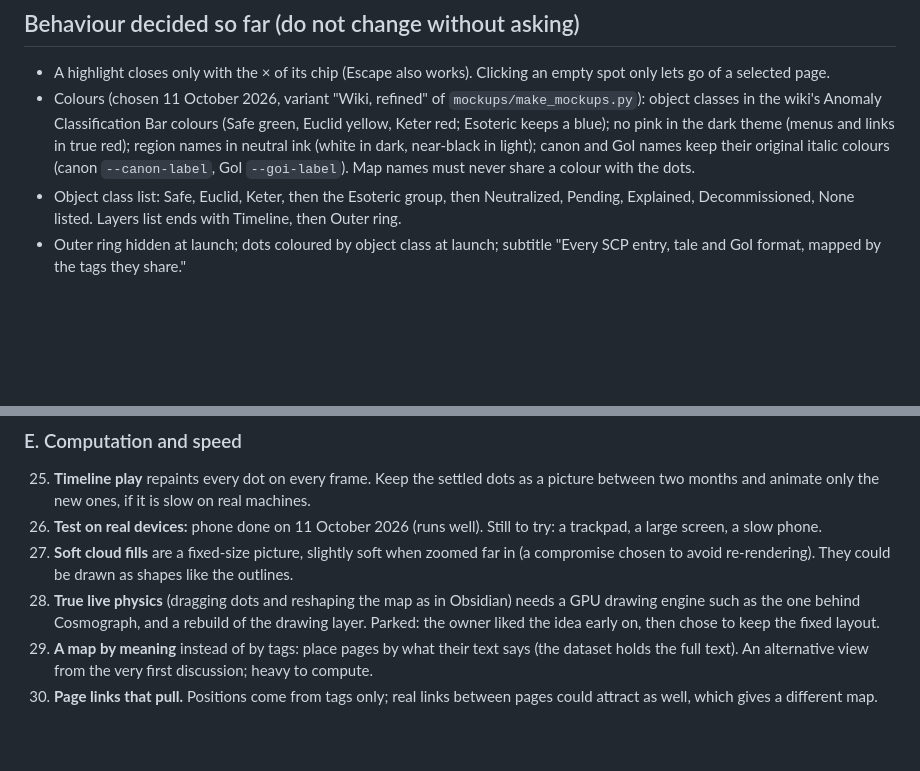
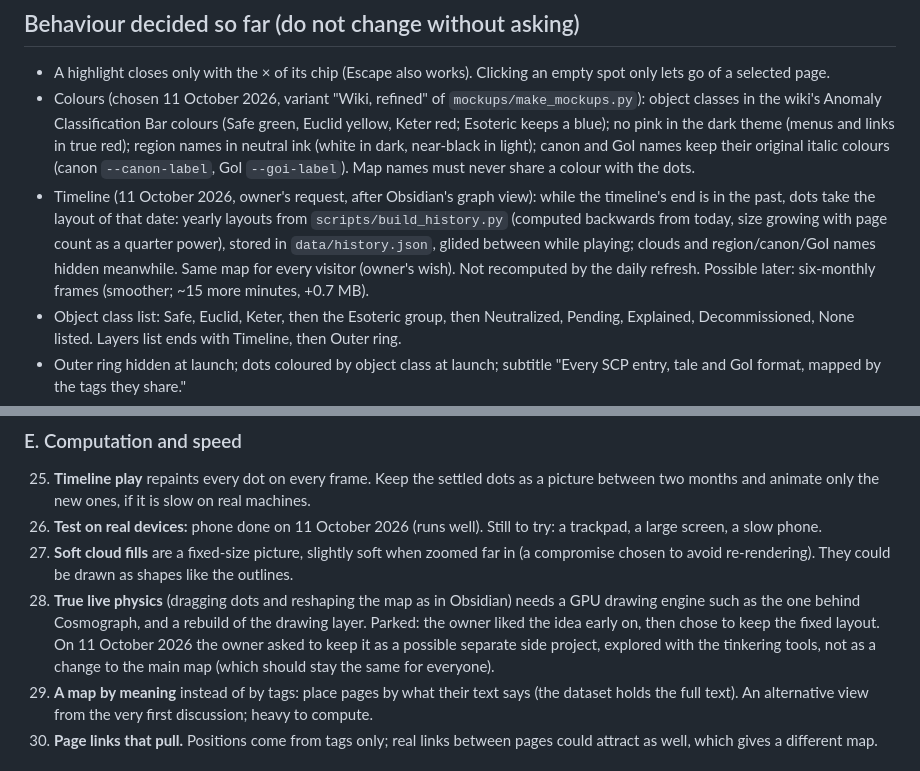
Before and after one commit to Nyxxxx/scp-constellation-map, a Markdown page: CLAUDE.md, 2 parts joined by grey strips. GitHub-like rendering; blank space fills up the shorter version.

Commit message:
Notes: timeline and live-physics side project

```diff
--- a/CLAUDE.md
+++ b/CLAUDE.md
@@ -79,6 +79,10 @@ The snapshot date is read from the dataset's last commit. A second dataset copy
   Classification Bar colours (Safe green, Euclid yellow, Keter red; Esoteric keeps a blue); no pink in the dark theme (menus and links
   in true red); region names in neutral ink (white in dark, near-black in light); canon and GoI names keep their original italic
   colours (canon `--canon-label`, GoI `--goi-label`). Map names must never share a colour with the dots.
+- Timeline (11 October 2026, owner's request, after Obsidian's graph view): while the timeline's end is in the past, dots take the layout
+  of that date: yearly layouts from `scripts/build_history.py` (computed backwards from today, size growing with page count as a quarter
+  power), stored in `data/history.json`, glided between while playing; clouds and region/canon/GoI names hidden meanwhile. Same map for
+  every visitor (owner's wish). Not recomputed by the daily refresh. Possible later: six-monthly frames (smoother; ~15 more minutes, +0.7 MB).
 - Object class list: Safe, Euclid, Keter, then the Esoteric group, then Neutralized, Pending, Explained, Decommissioned, None listed.
   Layers list ends with Timeline, then Outer ring.
 - Outer ring hidden at launch; dots coloured by object class at launch; subtitle "Every SCP entry, tale and GoI format, mapped by the tags they share."
@@ -184,7 +188,8 @@ The snapshot date is read from the dataset's last commit. A second dataset copy
 26. **Test on real devices:** phone done on 11 October 2026 (runs well). Still to try: a trackpad, a large screen, a slow phone.
 27. **Soft cloud fills** are a fixed-size picture, slightly soft when zoomed far in (a compromise chosen to avoid re-rendering). They could be drawn as shapes like the outlines.
 28. **True live physics** (dragging dots and reshaping the map as in Obsidian) needs a GPU drawing engine such as the one behind Cosmograph, and a rebuild of the drawing layer.
-    Parked: the owner liked the idea early on, then chose to keep the fixed layout.
+    Parked: the owner liked the idea early on, then chose to keep the fixed layout. On 11 October 2026 the owner asked to keep it as a possible
+    separate side project, explored with the tinkering tools, not as a change to the main map (which should stay the same for everyone).
 29. **A map by meaning** instead of by tags: place pages by what their text says (the dataset holds the full text). An alternative view from the very first discussion; heavy to compute.
 30. **Page links that pull.** Positions come from tags only; real links between pages could attract as well, which gives a different map.
 
```
